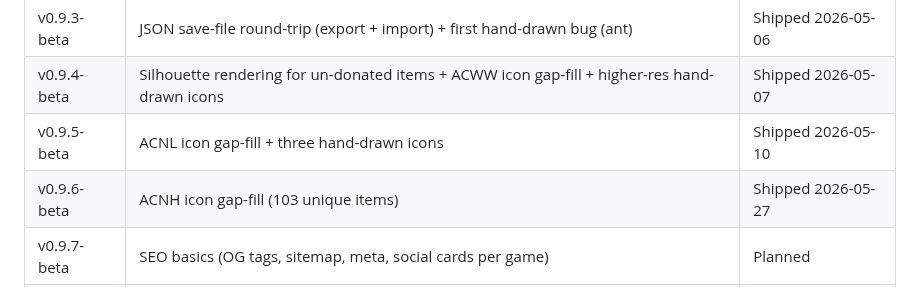
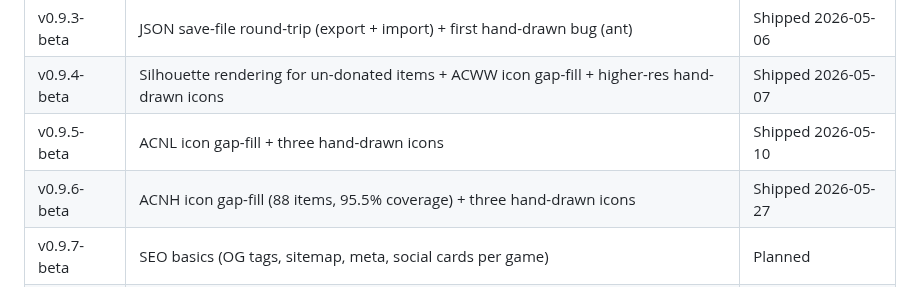
Before and after one commit to jacuzzicoding/animalcrossingwebapp, a Markdown page: docs/roadmap-to-v1.md, the part around the change. GitHub-like rendering.

Commit message:
docs: correct v0.9.6-beta Sequence-table description in roadmap-to-v1.md
"103 unique items" was the pre-work gap estimate carried over from the
v0.9.5 planning section, not the shipped outcome (88 items scraped to
95.5% coverage per CHANGELOG.md). Mirrors the identical correction
already made to public/version-history.html and this file's own
"Where the project sits" bullet in open draft PR #166.

```diff
--- a/docs/roadmap-to-v1.md
+++ b/docs/roadmap-to-v1.md
@@ -19,7 +19,7 @@ Last updated: **2026-05-27** (after v0.9.6-beta shipped).
 | v0.9.3-beta | JSON save-file round-trip (export + import) + first hand-drawn bug (ant)                     | Shipped 2026-05-06 |
 | v0.9.4-beta | Silhouette rendering for un-donated items + ACWW icon gap-fill + higher-res hand-drawn icons | Shipped 2026-05-07 |
 | v0.9.5-beta | ACNL icon gap-fill + three hand-drawn icons                                                  | Shipped 2026-05-10 |
-| v0.9.6-beta | ACNH icon gap-fill (103 unique items)                                                        | Shipped 2026-05-27 |
+| v0.9.6-beta | ACNH icon gap-fill (88 items, 95.5% coverage) + three hand-drawn icons                       | Shipped 2026-05-27 |
 | v0.9.7-beta | SEO basics (OG tags, sitemap, meta, social cards per game)                                   | Planned            |
 | v0.9.8-beta | Light monetization footer + polish bug sweep                                                 | Planned            |
 | v1.0.0      | Final polish + public ship + all hand-drawn icons                                            | Target             |
```
